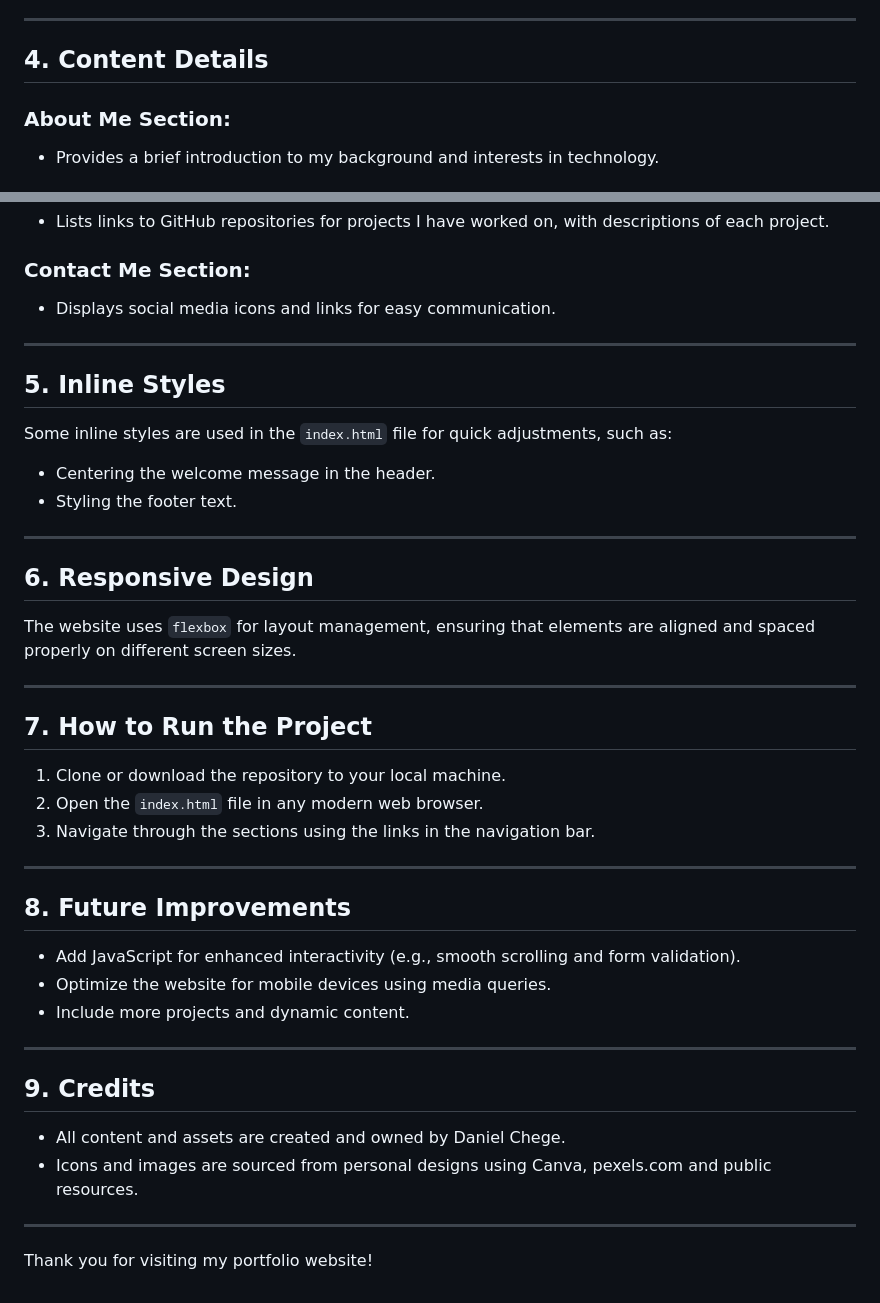
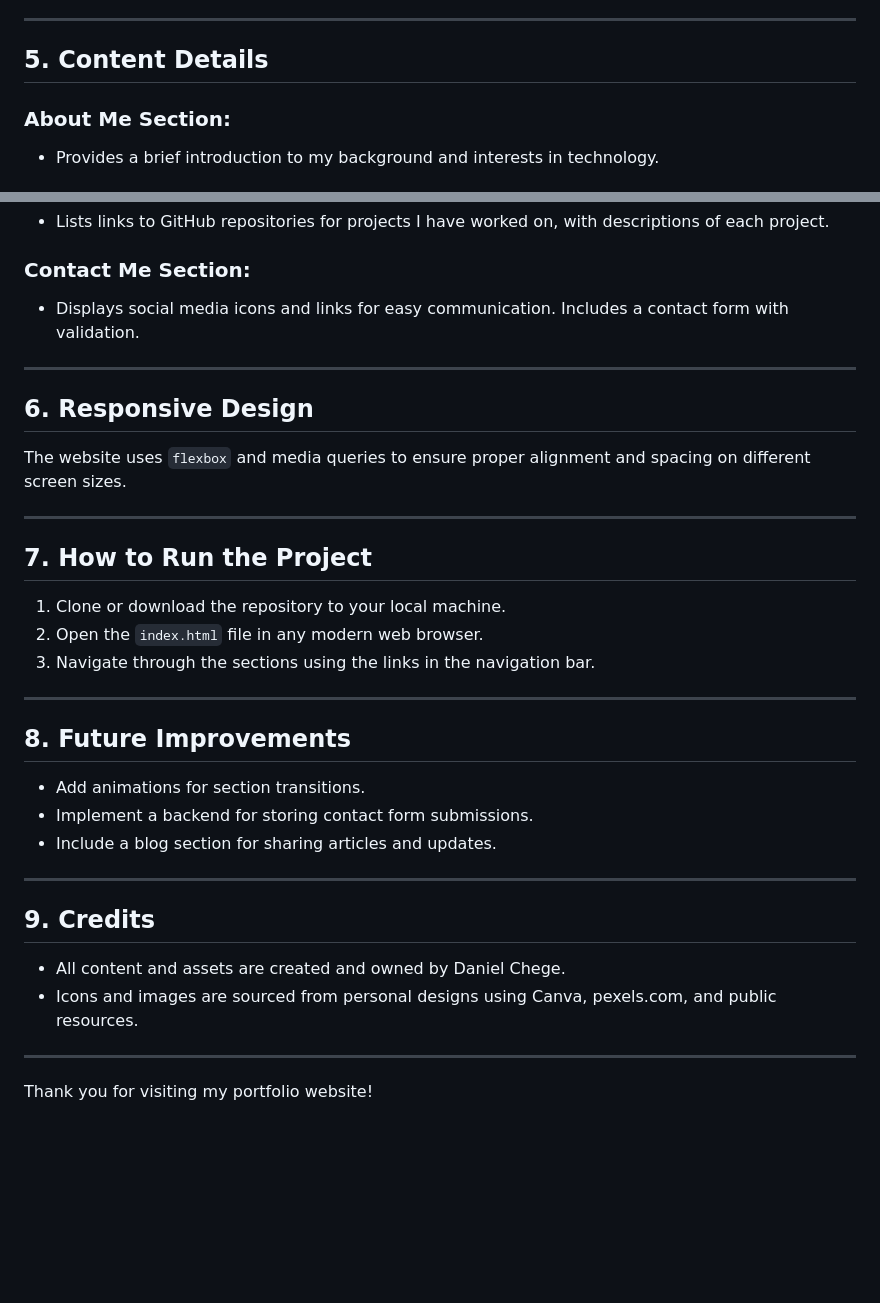
Before and after one commit to danchege/MY-PORTFOLIO-WEBSITE, a Markdown page: README.md, 2 parts joined by grey strips. GitHub-like rendering; blank space fills up the shorter version.

Commit message:
My portfolio website

```diff
--- a/README.md
+++ b/README.md
@@ -41,7 +41,7 @@ The `styles.css` file is used to style the website. Below are the key styling de
 
 ---
 
-## 4. **Content Details**
+## 5. **Content Details**
 ### About Me Section:
 - Provides a brief introduction to my background and interests in technology.
 
@@ -58,19 +58,12 @@ The `styles.css` file is used to style the website. Below are the key styling de
 - Lists links to GitHub repositories for projects I have worked on, with descriptions of each project.
 
 ### Contact Me Section:
-- Displays social media icons and links for easy communication.
-
----
-
-## 5. **Inline Styles**
-Some inline styles are used in the `index.html` file for quick adjustments, such as:
-- Centering the welcome message in the header.
-- Styling the footer text.
+- Displays social media icons and links for easy communication. Includes a contact form with validation.
 
 ---
 
 ## 6. **Responsive Design**
-The website uses `flexbox` for layout management, ensuring that elements are aligned and spaced properly on different screen sizes.
+The website uses `flexbox` and media queries to ensure proper alignment and spacing on different screen sizes.
 
 ---
 
@@ -82,15 +75,15 @@ The website uses `flexbox` for layout management, ensuring that elements are ali
 ---
 
 ## 8. **Future Improvements**
-- Add JavaScript for enhanced interactivity (e.g., smooth scrolling and form validation).
-- Optimize the website for mobile devices using media queries.
-- Include more projects and dynamic content.
+- Add animations for section transitions.
+- Implement a backend for storing contact form submissions.
+- Include a blog section for sharing articles and updates.
 
 ---
 
 ## 9. **Credits**
 - All content and assets are created and owned by Daniel Chege.
-- Icons and images are sourced from personal designs using Canva, pexels.com and public resources.
+- Icons and images are sourced from personal designs using Canva, pexels.com, and public resources.
 
 ---
 
```
